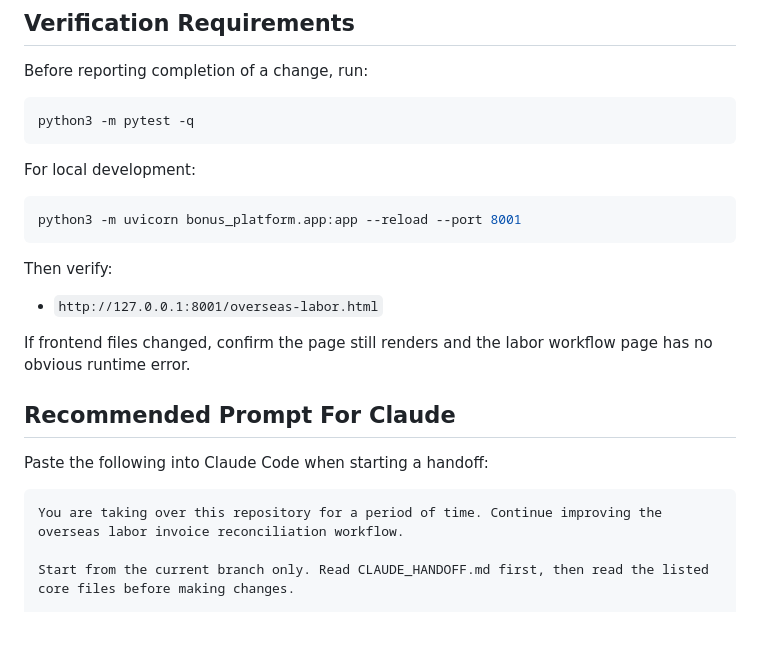
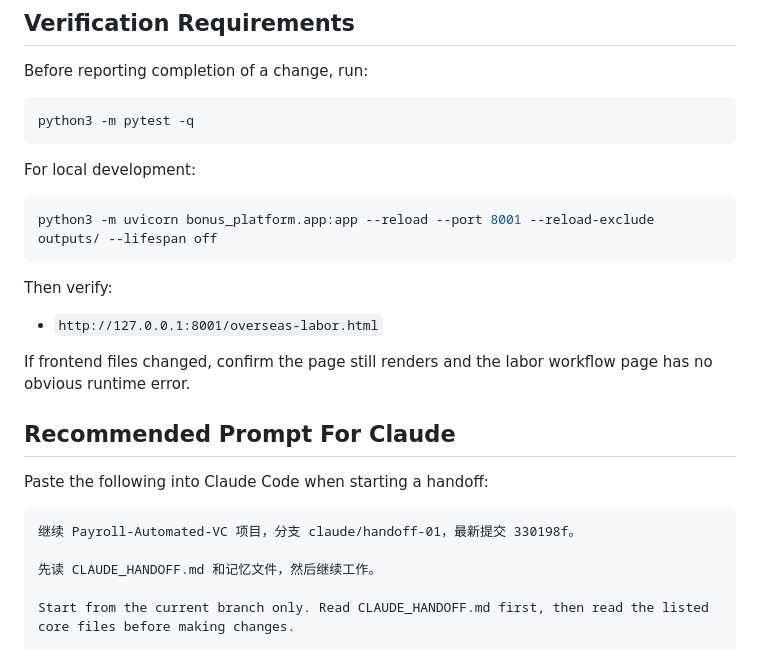
Before and after one commit to Yaosc972/Payroll-Automated-VC, a Markdown page: CLAUDE_HANDOFF.md, the part around the change. Rendered like a GitHub page; blank space fills up the shorter version.

Commit message:
fix: exclude outputs/ from --reload to prevent killing background tasks
Root cause: uvicorn --reload watches the entire project directory.
When background tasks write metadata.json to outputs/, the file
change triggers a server restart, killing the background task.

Fix: --reload-exclude outputs/ prevents this. Also added startup
recovery for stale "抽取中" runs and 10-minute timeout check.

Co-Authored-By: Claude Opus 4.7 <noreply@anthropic.com>

````diff
--- a/CLAUDE_HANDOFF.md
+++ b/CLAUDE_HANDOFF.md
@@ -140,7 +140,7 @@ python3 -m pytest -q
 For local development:
 
 ```bash
-python3 -m uvicorn bonus_platform.app:app --reload --port 8001
+python3 -m uvicorn bonus_platform.app:app --reload --port 8001 --reload-exclude outputs/ --lifespan off
 ```
 
 Then verify:
@@ -154,7 +154,9 @@ If frontend files changed, confirm the page still renders and the labor workflow
 Paste the following into Claude Code when starting a handoff:
 
 ```text
-You are taking over this repository for a period of time. Continue improving the overseas labor invoice reconciliation workflow.
+继续 Payroll-Automated-VC 项目，分支 claude/handoff-01，最新提交 330198f。
+
+先读 CLAUDE_HANDOFF.md 和记忆文件，然后继续工作。
 
 Start from the current branch only. Read CLAUDE_HANDOFF.md first, then read the listed core files before making changes.
 
````
